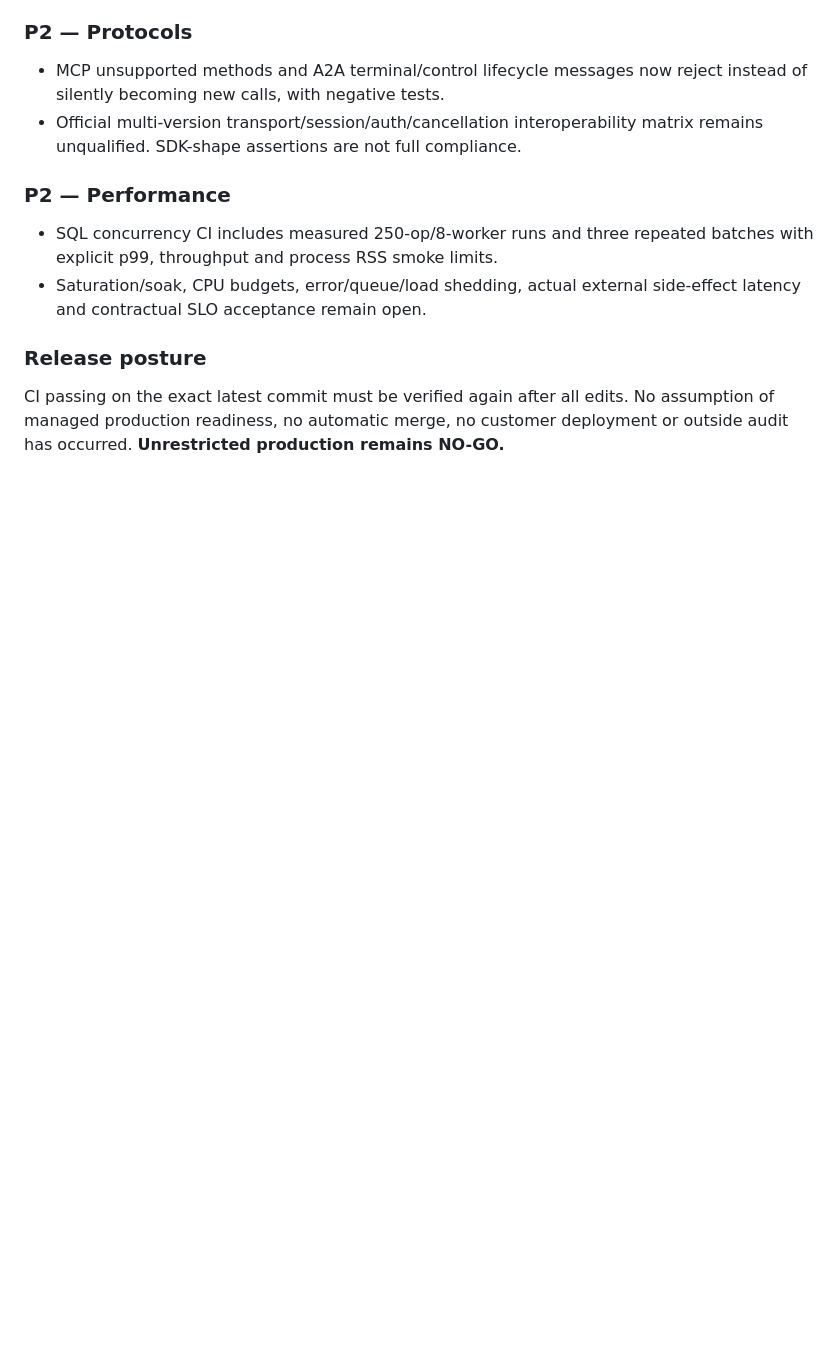
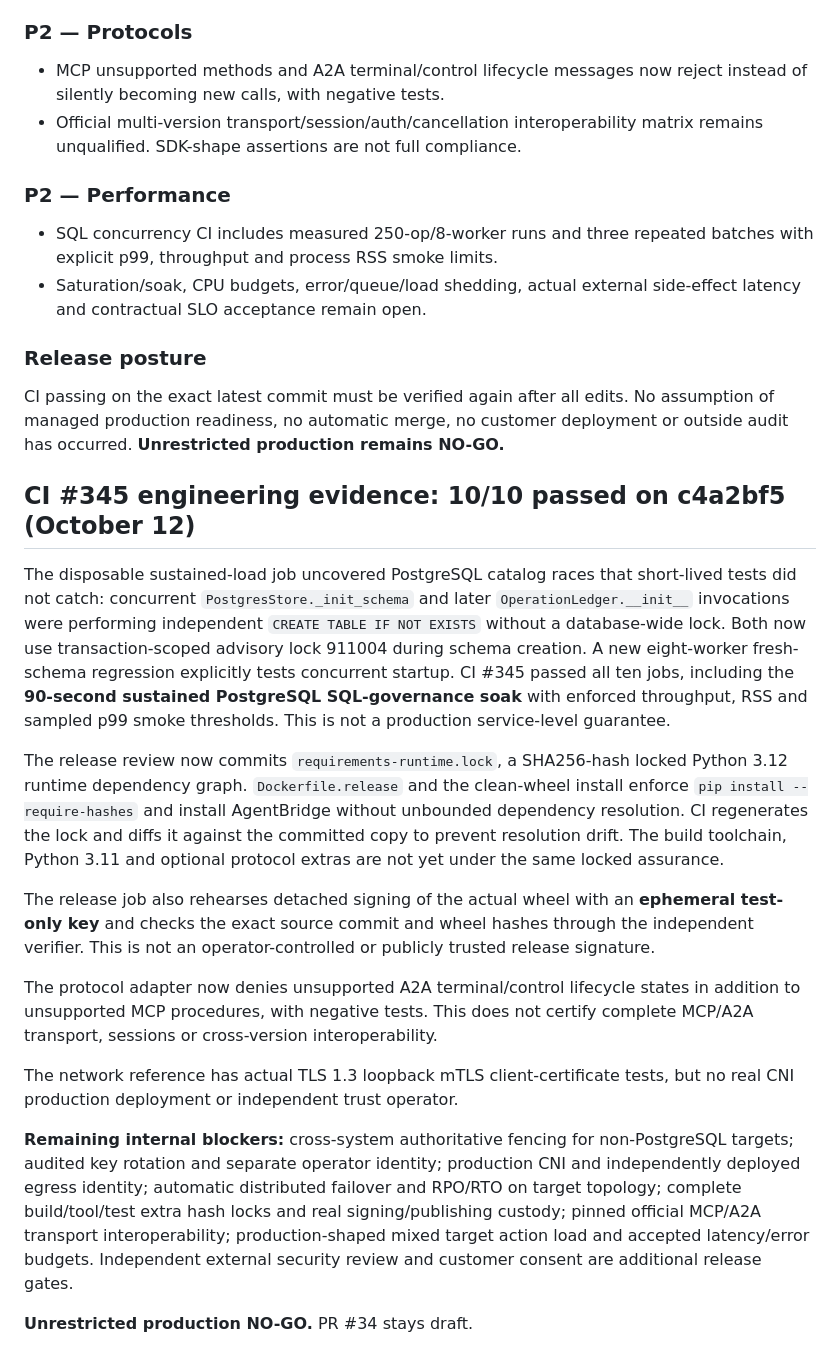
Before and after one commit to shadowhunter-92/agentbridge, a Markdown page: docs/RC_INTERNAL_COMPLETION_AND_NOGO.md, the part around the change. Rendered like a GitHub page; blank space fills up the shorter version.

Commit message:
docs: record ten-job sustained-load CI success, catalog race fixes, locked runtime and honest remaining gates

```diff
--- a/docs/RC_INTERNAL_COMPLETION_AND_NOGO.md
+++ b/docs/RC_INTERNAL_COMPLETION_AND_NOGO.md
@@ -148,3 +148,47 @@ CI passing on the exact latest commit must be verified again after all
 edits. No assumption of managed production readiness, no automatic merge,
 no customer deployment or outside audit has occurred. **Unrestricted
 production remains NO-GO.**
+
+## CI #345 engineering evidence: 10/10 passed on c4a2bf5 (October 12)
+
+The disposable sustained-load job uncovered PostgreSQL catalog races that
+short-lived tests did not catch: concurrent `PostgresStore._init_schema`
+and later `OperationLedger.__init__` invocations were performing independent
+`CREATE TABLE IF NOT EXISTS` without a database-wide lock. Both now use
+transaction-scoped advisory lock 911004 during schema creation. A new
+eight-worker fresh-schema regression explicitly tests concurrent startup.
+CI #345 passed all ten jobs, including the **90-second sustained
+PostgreSQL SQL-governance soak** with enforced throughput, RSS and sampled
+p99 smoke thresholds. This is not a production service-level guarantee.
+
+The release review now commits `requirements-runtime.lock`, a SHA256-hash
+locked Python 3.12 runtime dependency graph. `Dockerfile.release` and the
+clean-wheel install enforce `pip install --require-hashes` and install
+AgentBridge without unbounded dependency resolution. CI regenerates the
+lock and diffs it against the committed copy to prevent resolution drift.
+The build toolchain, Python 3.11 and optional protocol extras are not
+yet under the same locked assurance.
+
+The release job also rehearses detached signing of the actual wheel with
+an **ephemeral test-only key** and checks the exact source commit and wheel
+hashes through the independent verifier. This is not an operator-controlled
+or publicly trusted release signature.
+
+The protocol adapter now denies unsupported A2A terminal/control lifecycle
+states in addition to unsupported MCP procedures, with negative tests.
+This does not certify complete MCP/A2A transport, sessions or cross-version
+interoperability.
+
+The network reference has actual TLS 1.3 loopback mTLS client-certificate
+tests, but no real CNI production deployment or independent trust operator.
+
+**Remaining internal blockers:** cross-system authoritative fencing for
+non-PostgreSQL targets; audited key rotation and separate operator identity;
+production CNI and independently deployed egress identity; automatic
+distributed failover and RPO/RTO on target topology; complete build/tool/test
+extra hash locks and real signing/publishing custody; pinned official
+MCP/A2A transport interoperability; production-shaped mixed target action
+load and accepted latency/error budgets. Independent external security
+review and customer consent are additional release gates.
+
+**Unrestricted production NO-GO.** PR #34 stays draft.
```
